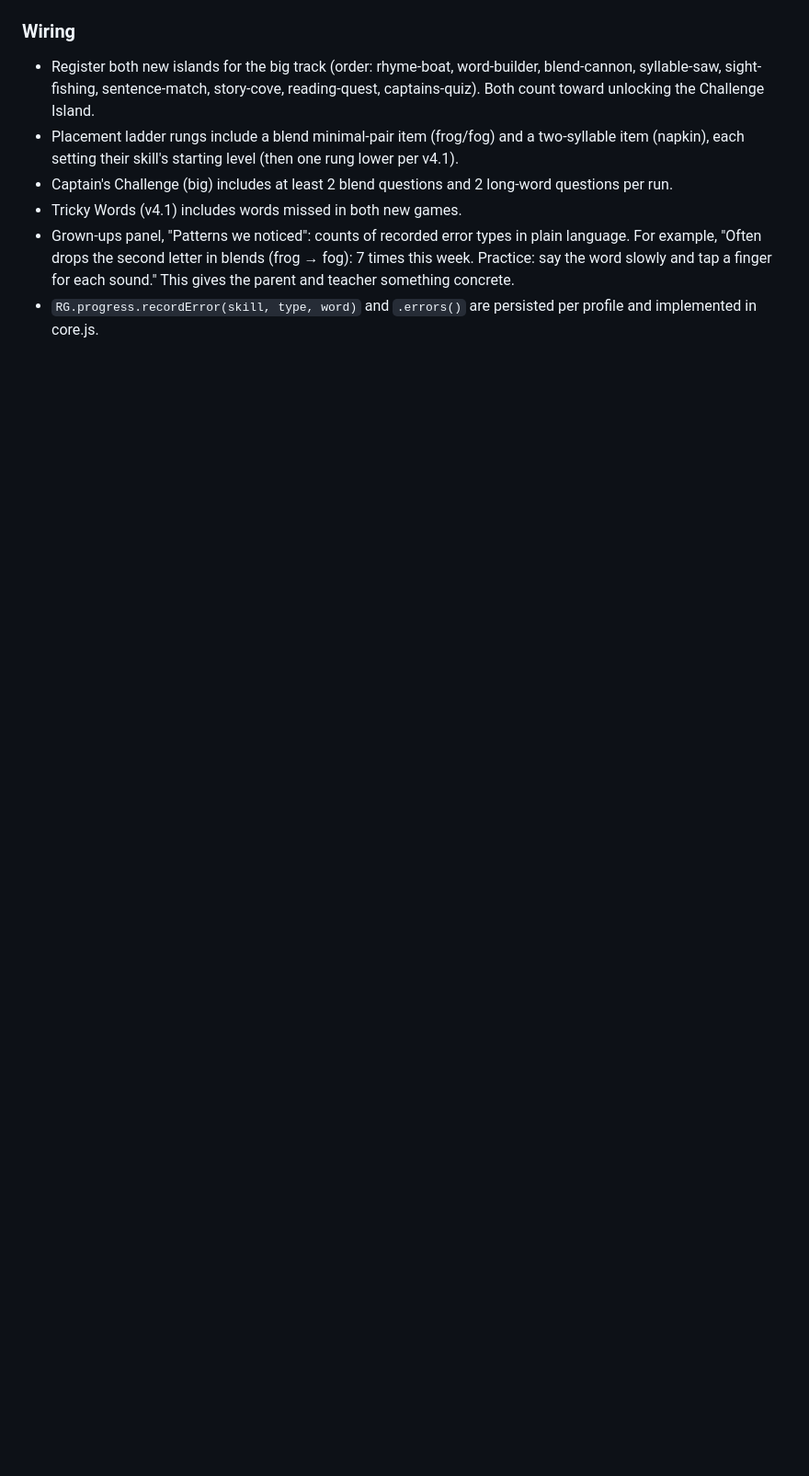
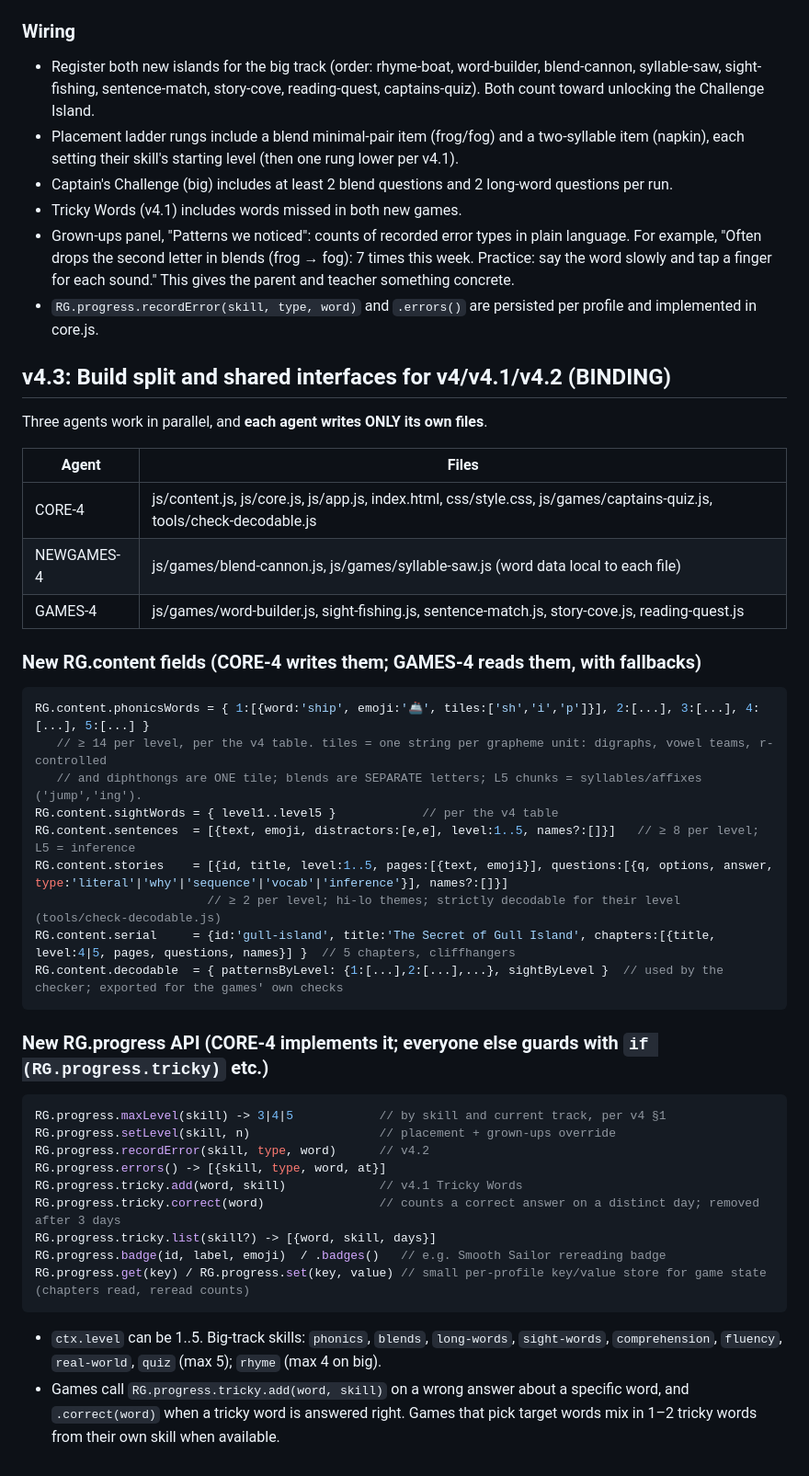
Before and after one commit to afwright/anwtest, a Markdown page: reading-game/PLAN.md, the part around the change. Shown at 92% size. GitHub-like rendering; blank space fills up the shorter version.

Commit message:
Plan v4.3: build split and shared interfaces
Co-Authored-By: Claude Opus 5.5 <noreply@anthropic.com>
Claude-Session: https://claude.ai/code/session_01HygTSzU1Pqf96mmueViAJ9

````diff
--- a/reading-game/PLAN.md
+++ b/reading-game/PLAN.md
@@ -370,3 +370,40 @@ Teach a repeatable long-word strategy: **find the vowels → saw between syllabl
 - Tricky Words (v4.1) includes words missed in both new games.
 - Grown-ups panel, "Patterns we noticed": counts of recorded error types in plain language. For example, "Often drops the second letter in blends (frog → fog): 7 times this week. Practice: say the word slowly and tap a finger for each sound." This gives the parent and teacher something concrete.
 - `RG.progress.recordError(skill, type, word)` and `.errors()` are persisted per profile and implemented in core.js.
+
+## v4.3: Build split and shared interfaces for v4/v4.1/v4.2 (BINDING)
+Three agents work in parallel, and **each agent writes ONLY its own files**.
+
+| Agent | Files |
+|---|---|
+| CORE-4 | js/content.js, js/core.js, js/app.js, index.html, css/style.css, js/games/captains-quiz.js, tools/check-decodable.js |
+| NEWGAMES-4 | js/games/blend-cannon.js, js/games/syllable-saw.js (word data local to each file) |
+| GAMES-4 | js/games/word-builder.js, sight-fishing.js, sentence-match.js, story-cove.js, reading-quest.js |
+
+### New RG.content fields (CORE-4 writes them; GAMES-4 reads them, with fallbacks)
+```js
+RG.content.phonicsWords = { 1:[{word:'ship', emoji:'🚢', tiles:['sh','i','p']}], 2:[...], 3:[...], 4:[...], 5:[...] }
+   // ≥ 14 per level, per the v4 table. tiles = one string per grapheme unit: digraphs, vowel teams, r-controlled
+   // and diphthongs are ONE tile; blends are SEPARATE letters; L5 chunks = syllables/affixes ('jump','ing').
+RG.content.sightWords = { level1..level5 }            // per the v4 table
+RG.content.sentences  = [{text, emoji, distractors:[e,e], level:1..5, names?:[]}]   // ≥ 8 per level; L5 = inference
+RG.content.stories    = [{id, title, level:1..5, pages:[{text, emoji}], questions:[{q, options, answer, type:'literal'|'why'|'sequence'|'vocab'|'inference'}], names?:[]}]
+                        // ≥ 2 per level; hi-lo themes; strictly decodable for their level (tools/check-decodable.js)
+RG.content.serial     = {id:'gull-island', title:'The Secret of Gull Island', chapters:[{title, level:4|5, pages, questions, names}] }  // 5 chapters, cliffhangers
+RG.content.decodable  = { patternsByLevel: {1:[...],2:[...],...}, sightByLevel }  // used by the checker; exported for the games' own checks
+```
+
+### New RG.progress API (CORE-4 implements it; everyone else guards with `if (RG.progress.tricky)` etc.)
+```js
+RG.progress.maxLevel(skill) -> 3|4|5            // by skill and current track, per v4 §1
+RG.progress.setLevel(skill, n)                  // placement + grown-ups override
+RG.progress.recordError(skill, type, word)      // v4.2
+RG.progress.errors() -> [{skill, type, word, at}]
+RG.progress.tricky.add(word, skill)             // v4.1 Tricky Words
+RG.progress.tricky.correct(word)                // counts a correct answer on a distinct day; removed after 3 days
+RG.progress.tricky.list(skill?) -> [{word, skill, days}]
+RG.progress.badge(id, label, emoji)  / .badges()   // e.g. Smooth Sailor rereading badge
+RG.progress.get(key) / RG.progress.set(key, value) // small per-profile key/value store for game state (chapters read, reread counts)
+```
+- `ctx.level` can be 1..5. Big-track skills: `phonics`, `blends`, `long-words`, `sight-words`, `comprehension`, `fluency`, `real-world`, `quiz` (max 5); `rhyme` (max 4 on big).
+- Games call `RG.progress.tricky.add(word, skill)` on a wrong answer about a specific word, and `.correct(word)` when a tricky word is answered right. Games that pick target words mix in 1–2 tricky words from their own skill when available.
````
